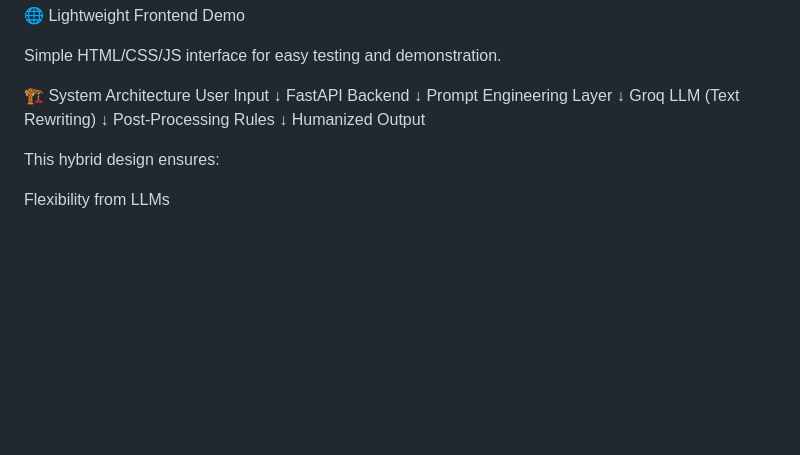
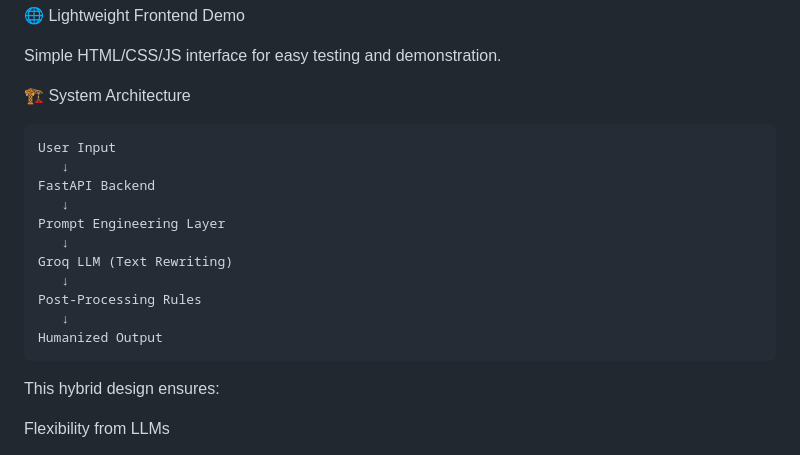
Before and after one commit to koushik1124/Text-Naturalization-Engine, a Markdown page: README.md, the part around the change. Drawn GitHub-style; blank space fills up the shorter version.

Commit message:
Update README with system architecture diagram
Added system architecture diagram to README.

````diff
--- a/README.md
+++ b/README.md
@@ -38,6 +38,7 @@ Modular FastAPI design with clear separation of concerns.
 Simple HTML/CSS/JS interface for easy testing and demonstration.
 
 🏗️ System Architecture
+```text
 User Input
    ↓
 FastAPI Backend
@@ -49,7 +50,7 @@ Groq LLM (Text Rewriting)
 Post-Processing Rules
    ↓
 Humanized Output
-
+```
 
 This hybrid design ensures:
 
````
